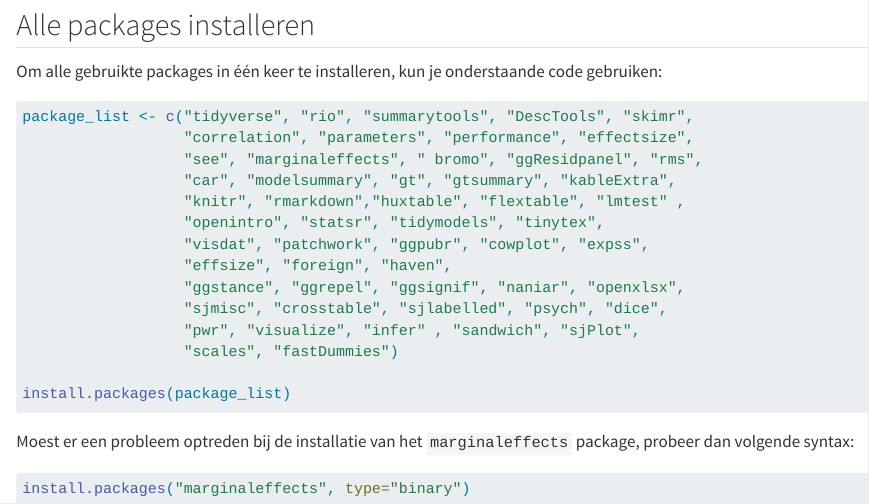
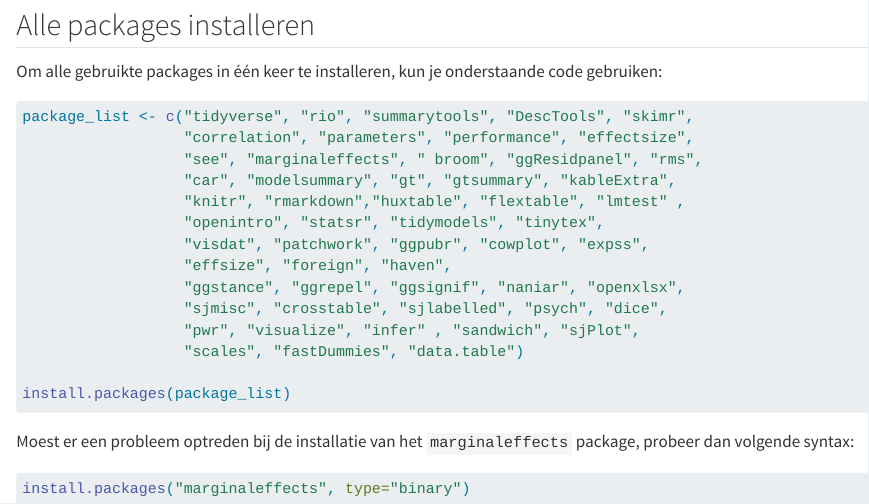
Before and after one commit to PoWeLeiden/statistiek2, a Quarto document (package_overview.qmd): the page in a window 1100 px wide, from 930 px down. Rendered offline with R 4.5, knitr and Pandoc in place of Quarto, with nearby package versions.

Commit message:
added package

```diff
--- a/package_overview.qmd
+++ b/package_overview.qmd
@@ -27,7 +27,7 @@ Om alle gebruikte packages in één keer te installeren, kun je onderstaande cod
 
 package_list <- c("tidyverse", "rio", "summarytools", "DescTools", "skimr",
                   "correlation", "parameters", "performance", "effectsize",
-                  "see", "marginaleffects", " bromo", "ggResidpanel", "rms",
+                  "see", "marginaleffects", " broom", "ggResidpanel", "rms",
                   "car", "modelsummary", "gt", "gtsummary", "kableExtra",
                   "knitr", "rmarkdown","huxtable", "flextable", "lmtest" ,
                   "openintro", "statsr", "tidymodels", "tinytex",
@@ -36,7 +36,7 @@ package_list <- c("tidyverse", "rio", "summarytools", "DescTools", "skimr",
                   "ggstance", "ggrepel", "ggsignif", "naniar", "openxlsx",
                   "sjmisc", "crosstable", "sjlabelled", "psych", "dice",
                   "pwr", "visualize", "infer" , "sandwich", "sjPlot",
-                  "scales", "fastDummies")
+                  "scales", "fastDummies", "data.table")
 
 install.packages(package_list)
 
```
